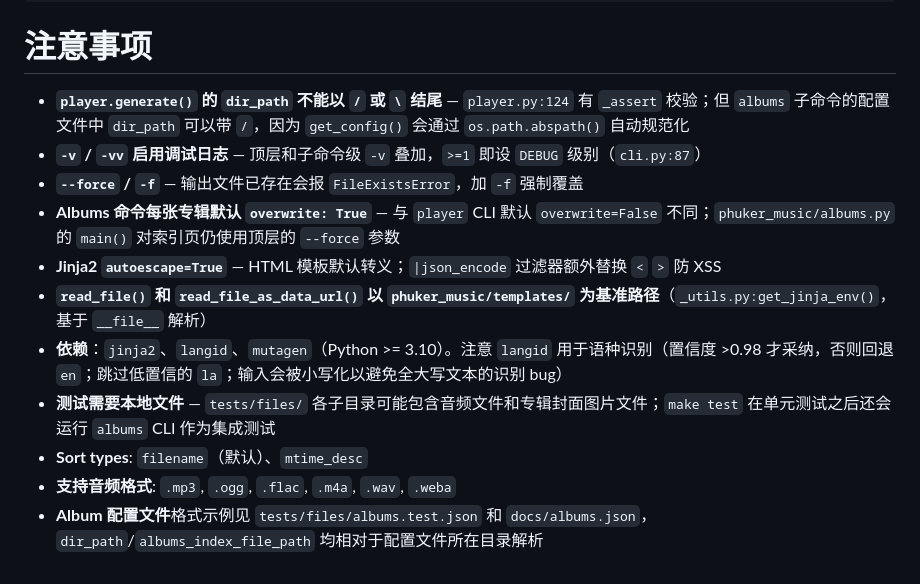
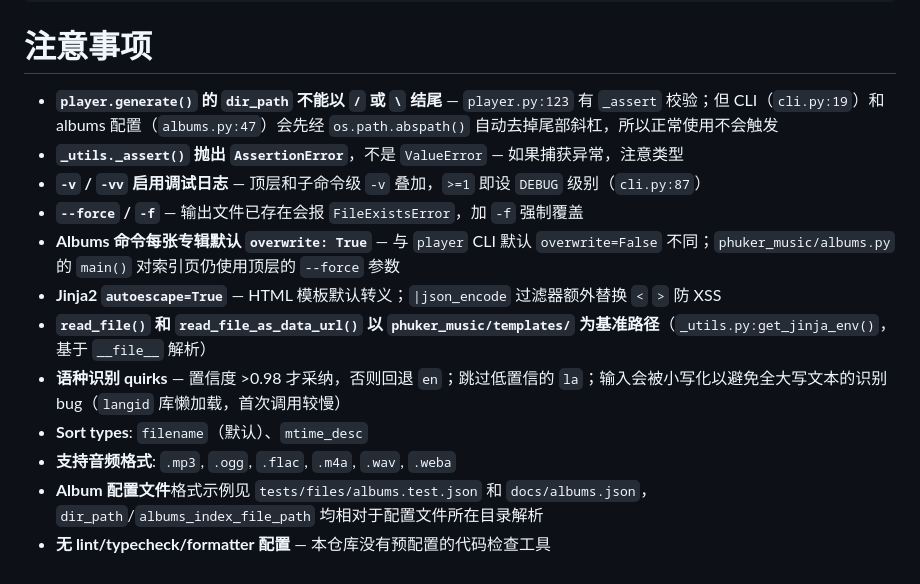
Before and after one commit to Phuker/phuker-music, a Markdown page: AGENTS.md, the part around one of its changes. GitHub-like rendering.

Commit message:
docs: update AGENTS.md

```diff
--- a/AGENTS.md
+++ b/AGENTS.md
@@ -42,14 +42,15 @@ make demo      # 等价于: python -m phuker_music albums -v -f ./docs/albums.js
 
 # 注意事项
 
-- **`player.generate()` 的 `dir_path` 不能以 `/` 或 `\` 结尾** — `player.py:124` 有 `_assert` 校验；但 `albums` 子命令的配置文件中 `dir_path` 可以带 `/`，因为 `get_config()` 会通过 `os.path.abspath()` 自动规范化
+- **`player.generate()` 的 `dir_path` 不能以 `/` 或 `\` 结尾** — `player.py:123` 有 `_assert` 校验；但 CLI（`cli.py:19`）和 albums 配置（`albums.py:47`）会先经 `os.path.abspath()` 自动去掉尾部斜杠，所以正常使用不会触发
+- **`_utils._assert()` 抛出 `AssertionError`**，不是 `ValueError` — 如果捕获异常，注意类型
 - **`-v` / `-vv` 启用调试日志** — 顶层和子命令级 `-v` 叠加，`>=1` 即设 `DEBUG` 级别（`cli.py:87`）
 - **`--force` / `-f`** — 输出文件已存在会报 `FileExistsError`，加 `-f` 强制覆盖
 - **Albums 命令每张专辑默认 `overwrite: True`** — 与 `player` CLI 默认 `overwrite=False` 不同；`phuker_music/albums.py` 的 `main()` 对索引页仍使用顶层的 `--force` 参数
 - **Jinja2 `autoescape=True`** — HTML 模板默认转义；`|json_encode` 过滤器额外替换 `<` `>` 防 XSS
 - **`read_file()` 和 `read_file_as_data_url()` 以 `phuker_music/templates/` 为基准路径**（`_utils.py:get_jinja_env()`，基于 `__file__` 解析）
-- **依赖**：`jinja2`、`langid`、`mutagen`（Python >= 3.10）。注意 `langid` 用于语种识别（置信度 >0.98 才采纳，否则回退 `en`；跳过低置信的 `la`；输入会被小写化以避免全大写文本的识别 bug）
-- **测试需要本地文件** — `tests/files/` 各子目录可能包含音频文件和专辑封面图片文件；`make test` 在单元测试之后还会运行 `albums` CLI 作为集成测试
+- **语种识别 quirks** — 置信度 >0.98 才采纳，否则回退 `en`；跳过低置信的 `la`；输入会被小写化以避免全大写文本的识别 bug（`langid` 库懒加载，首次调用较慢）
 - **Sort types**: `filename`（默认）、`mtime_desc`
 - **支持音频格式**: `.mp3`, `.ogg`, `.flac`, `.m4a`, `.wav`, `.weba`
 - **Album 配置文件**格式示例见 `tests/files/albums.test.json` 和 `docs/albums.json`，`dir_path`/`albums_index_file_path` 均相对于配置文件所在目录解析
+- **无 lint/typecheck/formatter 配置** — 本仓库没有预配置的代码检查工具
```
Also changed, not shown: other parts of AGENTS.md (+1 -1 lines).
